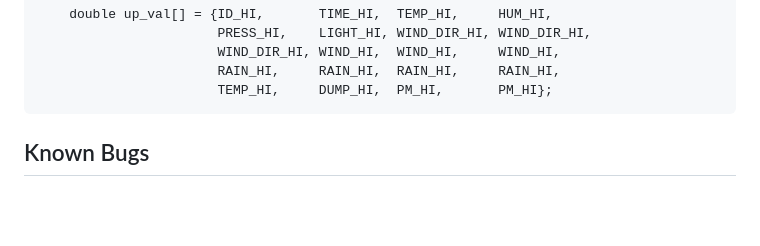
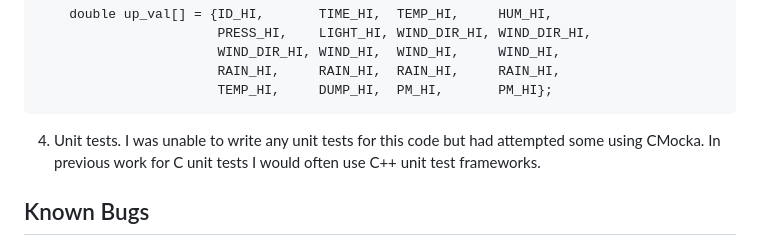
Before and after one commit to DiscoverCCRI/scrubber, a Markdown page: docs/source/index.md, the part around the change. Rendered like a GitHub page; blank space fills up the shorter version.

````diff
--- a/docs/source/index.md
+++ b/docs/source/index.md
@@ -53,6 +53,7 @@ define these ranges would be very ideal.
                        RAIN_HI,     RAIN_HI,  RAIN_HI,     RAIN_HI,
                        TEMP_HI,     DUMP_HI,  PM_HI,       PM_HI};
 ```
+4. Unit tests. I was unable to write any unit tests for this code but had attempted some using CMocka. In previous work for C unit tests I would often use C++ unit test frameworks.
 
 ## Known Bugs
 This program makes use of dynamic memory allocation with `malloc()`, `realloc()`, and `free()`, in specific the issue
````
